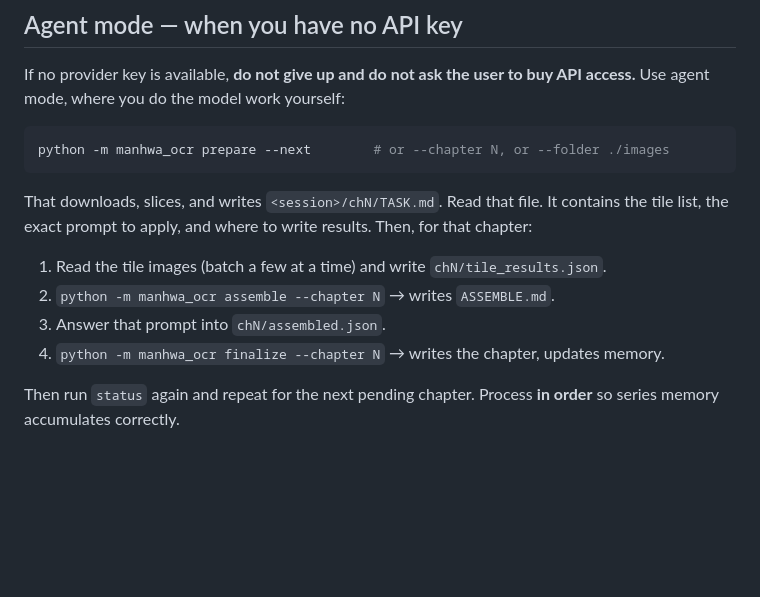
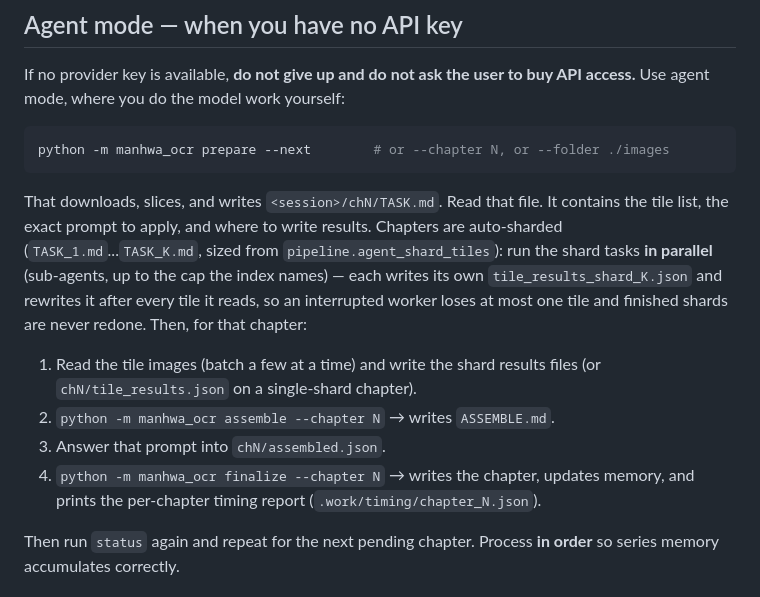
Before and after one commit to itsakash-real/MahwaOCR-Video-, a Markdown page: AGENTS.md, the part around the change. GitHub-like rendering; blank space fills up the shorter version.

```diff
--- a/AGENTS.md
+++ b/AGENTS.md
@@ -149,12 +149,20 @@ python -m manhwa_ocr prepare --next        # or --chapter N, or --folder ./image
 
 That downloads, slices, and writes `<session>/chN/TASK.md`. Read that file. It
 contains the tile list, the exact prompt to apply, and where to write results.
+Chapters are auto-sharded (`TASK_1.md`...`TASK_K.md`, sized from
+`pipeline.agent_shard_tiles`): run the shard tasks **in parallel** (sub-agents,
+up to the cap the index names) — each writes its own
+`tile_results_shard_K.json` and rewrites it after every tile it reads, so an
+interrupted worker loses at most one tile and finished shards are never redone.
 Then, for that chapter:
 
-1. Read the tile images (batch a few at a time) and write `chN/tile_results.json`.
+1. Read the tile images (batch a few at a time) and write the shard results
+   files (or `chN/tile_results.json` on a single-shard chapter).
 2. `python -m manhwa_ocr assemble --chapter N` → writes `ASSEMBLE.md`.
 3. Answer that prompt into `chN/assembled.json`.
-4. `python -m manhwa_ocr finalize --chapter N` → writes the chapter, updates memory.
+4. `python -m manhwa_ocr finalize --chapter N` → writes the chapter, updates
+   memory, and prints the per-chapter timing report
+   (`.work/timing/chapter_N.json`).
 
 Then run `status` again and repeat for the next pending chapter. Process **in
 order** so series memory accumulates correctly.
```
Also changed, not shown: docs/TRANSCRIPTION_PERFORMANCE.md (added, +130 -0 lines).
